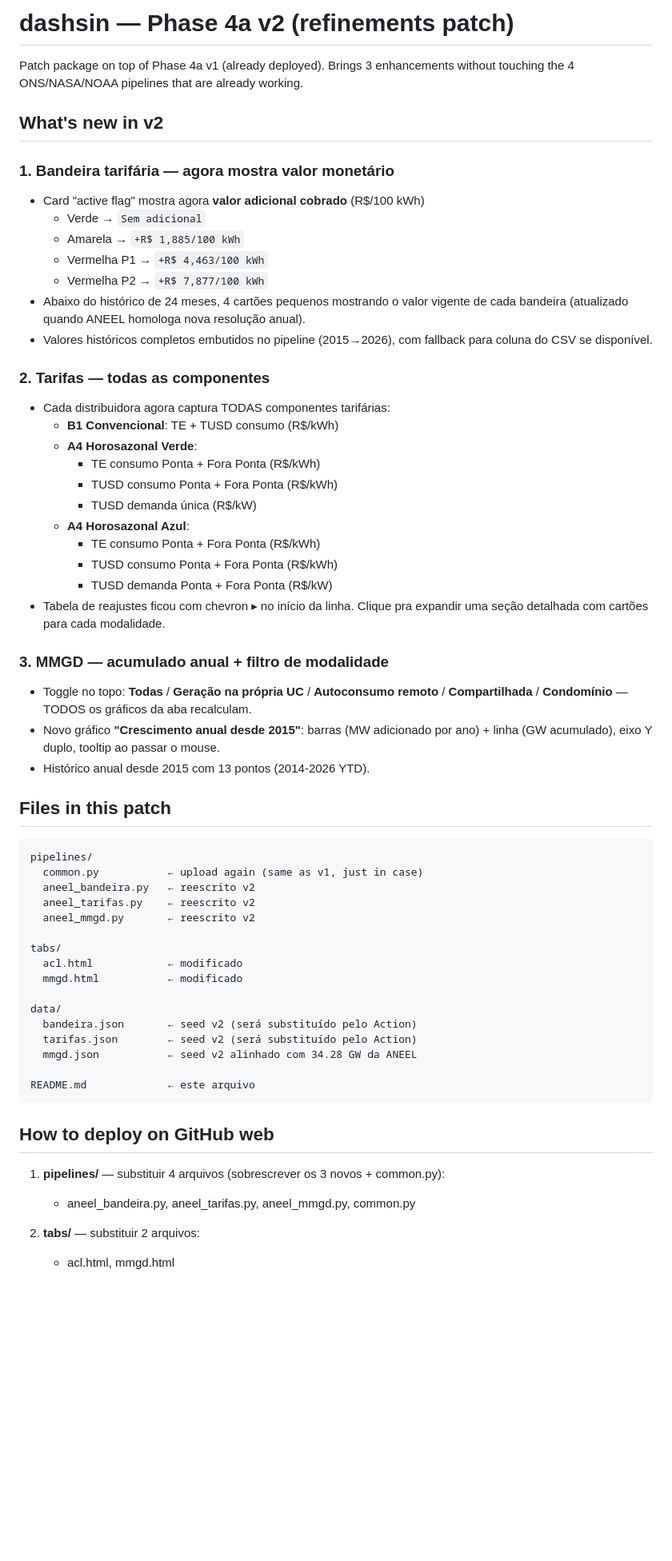
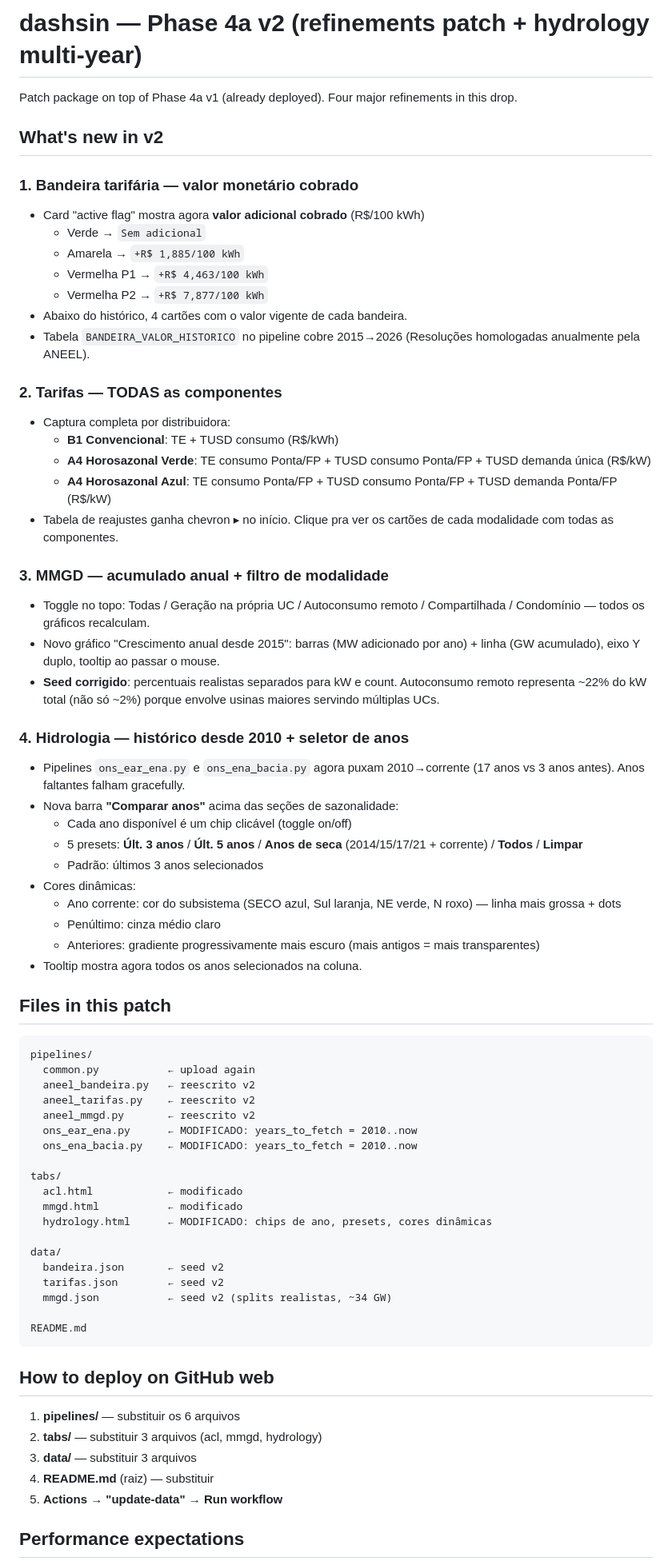
Before and after one commit to rtbarbosa3/dashsin, a Markdown page: README.md, the part around one of its changes. Shown at 80% size. GitHub-like rendering; blank space fills up the shorter version.

````diff
--- a/README.md
+++ b/README.md
@@ -1,68 +1,81 @@
-# dashsin — Phase 4a v2 (refinements patch)
+# dashsin — Phase 4a v2 (refinements patch + hydrology multi-year)
 
-Patch package on top of Phase 4a v1 (already deployed). Brings 3 enhancements
-without touching the 4 ONS/NASA/NOAA pipelines that are already working.
+Patch package on top of Phase 4a v1 (already deployed). Four major refinements
+in this drop.
 
 ## What's new in v2
 
-### 1. Bandeira tarifária — agora mostra valor monetário
+### 1. Bandeira tarifária — valor monetário cobrado
 - Card "active flag" mostra agora **valor adicional cobrado** (R$/100 kWh)
   - Verde → `Sem adicional`
   - Amarela → `+R$ 1,885/100 kWh`
   - Vermelha P1 → `+R$ 4,463/100 kWh`
   - Vermelha P2 → `+R$ 7,877/100 kWh`
-- Abaixo do histórico de 24 meses, 4 cartões pequenos mostrando o valor vigente
-  de cada bandeira (atualizado quando ANEEL homologa nova resolução anual).
-- Valores históricos completos embutidos no pipeline (2015→2026), com
-  fallback para coluna do CSV se disponível.
+- Abaixo do histórico, 4 cartões com o valor vigente de cada bandeira.
+- Tabela `BANDEIRA_VALOR_HISTORICO` no pipeline cobre 2015→2026 (Resoluções
+  homologadas anualmente pela ANEEL).
 
-### 2. Tarifas — todas as componentes
-- Cada distribuidora agora captura TODAS componentes tarifárias:
+### 2. Tarifas — TODAS as componentes
+- Captura completa por distribuidora:
   - **B1 Convencional**: TE + TUSD consumo (R$/kWh)
-  - **A4 Horosazonal Verde**:
-    - TE consumo Ponta + Fora Ponta (R$/kWh)
-    - TUSD consumo Ponta + Fora Ponta (R$/kWh)
-    - TUSD demanda única (R$/kW)
-  - **A4 Horosazonal Azul**:
-    - TE consumo Ponta + Fora Ponta (R$/kWh)
-    - TUSD consumo Ponta + Fora Ponta (R$/kWh)
-    - TUSD demanda Ponta + Fora Ponta (R$/kW)
-- Tabela de reajustes ficou com chevron ▸ no início da linha. Clique pra expandir
-  uma seção detalhada com cartões para cada modalidade.
+  - **A4 Horosazonal Verde**: TE consumo Ponta/FP + TUSD consumo Ponta/FP + TUSD demanda única (R$/kW)
+  - **A4 Horosazonal Azul**: TE consumo Ponta/FP + TUSD consumo Ponta/FP + TUSD demanda Ponta/FP (R$/kW)
+- Tabela de reajustes ganha chevron ▸ no início. Clique pra ver os cartões
+  de cada modalidade com todas as componentes.
 
 ### 3. MMGD — acumulado anual + filtro de modalidade
-- Toggle no topo: **Todas** / **Geração na própria UC** / **Autoconsumo remoto**
-  / **Compartilhada** / **Condomínio** — TODOS os gráficos da aba recalculam.
-- Novo gráfico **"Crescimento anual desde 2015"**: barras (MW adicionado por
+- Toggle no topo: Todas / Geração na própria UC / Autoconsumo remoto /
+  Compartilhada / Condomínio — todos os gráficos recalculam.
+- Novo gráfico "Crescimento anual desde 2015": barras (MW adicionado por
   ano) + linha (GW acumulado), eixo Y duplo, tooltip ao passar o mouse.
-- Histórico anual desde 2015 com 13 pontos (2014-2026 YTD).
+- **Seed corrigido**: percentuais realistas separados para kW e count.
+  Autoconsumo remoto representa ~22% do kW total (não só ~2%) porque
+  envolve usinas maiores servindo múltiplas UCs.
+
+### 4. Hidrologia — histórico desde 2010 + seletor de anos
+- Pipelines `ons_ear_ena.py` e `ons_ena_bacia.py` agora puxam 2010→corrente
+  (17 anos vs 3 anos antes). Anos faltantes falham gracefully.
+- Nova barra **"Comparar anos"** acima das seções de sazonalidade:
+  - Cada ano disponível é um chip clicável (toggle on/off)
+  - 5 presets: **Últ. 3 anos** / **Últ. 5 anos** / **Anos de seca** (2014/15/17/21 + corrente) / **Todos** / **Limpar**
+  - Padrão: últimos 3 anos selecionados
+- Cores dinâmicas:
+  - Ano corrente: cor do subsistema (SECO azul, Sul laranja, NE verde, N roxo) — linha mais grossa + dots
+  - Penúltimo: cinza médio claro
+  - Anteriores: gradiente progressivamente mais escuro (mais antigos = mais transparentes)
+- Tooltip mostra agora todos os anos selecionados na coluna.
 
 ## Files in this patch
 
 ```
 pipelines/
-  common.py           ← upload again (same as v1, just in case)
+  common.py           ← upload again
   aneel_bandeira.py   ← reescrito v2
   aneel_tarifas.py    ← reescrito v2
   aneel_mmgd.py       ← reescrito v2
+  ons_ear_ena.py      ← MODIFICADO: years_to_fetch = 2010..now
+  ons_ena_bacia.py    ← MODIFICADO: years_to_fetch = 2010..now
 
 tabs/
   acl.html            ← modificado
   mmgd.html           ← modificado
+  hydrology.html      ← MODIFICADO: chips de ano, presets, cores dinâmicas
 
 data/
-  bandeira.json       ← seed v2 (será substituído pelo Action)
-  tarifas.json        ← seed v2 (será substituído pelo Action)
-  mmgd.json           ← seed v2 alinhado com 34.28 GW da ANEEL
+  bandeira.json       ← seed v2
+  tarifas.json        ← seed v2
+  mmgd.json           ← seed v2 (splits realistas, ~34 GW)
 
-README.md             ← este arquivo
+README.md
 ```
 
 ## How to deploy on GitHub web
 
-1. **pipelines/** — substituir 4 arquivos (sobrescrever os 3 novos + common.py):
-   - aneel_bandeira.py, aneel_tarifas.py, aneel_mmgd.py, common.py
+1. **pipelines/** — substituir os 6 arquivos
+2. **tabs/** — substituir 3 arquivos (acl, mmgd, hydrology)
+3. **data/** — substituir 3 arquivos
+4. **README.md** (raiz) — substituir
+5. **Actions → "update-data" → Run workflow**
 
-2. **tabs/** — substituir 2 arquivos:
-   - acl.html, mmgd.html
+## Performance expectations
 
````
Also changed, not shown: other parts of README.md (+24 -36 lines).
